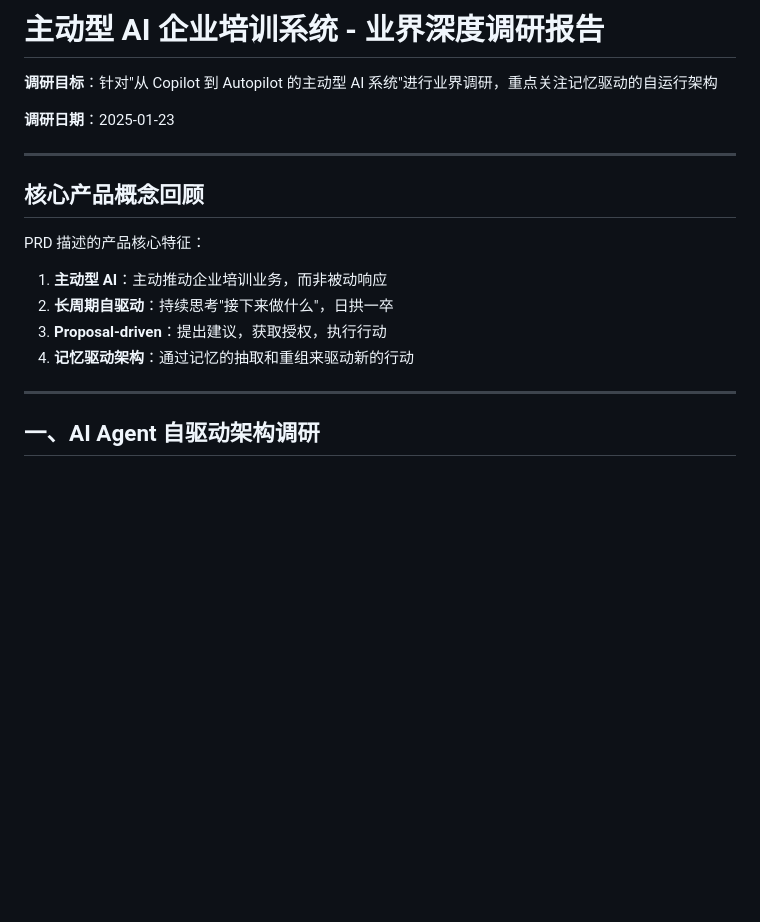
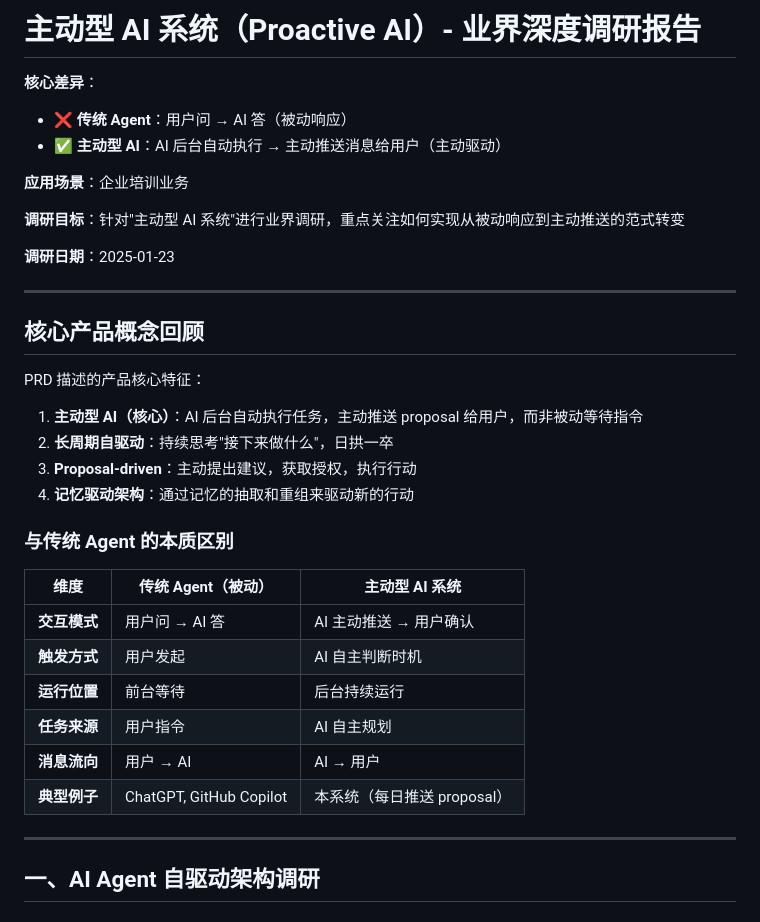
Before and after one commit to maxzyma/cowork, a Markdown page: discussions/proactive-ai-system-research.md, the part around the change. GitHub-like rendering; blank space fills up the shorter version.

Commit message:
Refocus report on Proactive AI core concept
- Added prominent core difference at the top
- Created comparison table: Reactive vs Proactive AI
- Highlighted key distinction: AI pushes to users, not waiting
- Emphasized background autonomous execution

Core distinction:
❌ Traditional: User asks → AI answers
✅ Proactive: AI runs in background → pushes notifications

Co-Authored-By: Claude Sonnet 4.5 <noreply@anthropic.com>

```diff
--- a/discussions/proactive-ai-system-research.md
+++ b/discussions/proactive-ai-system-research.md
@@ -1,6 +1,12 @@
-# 主动型 AI 企业培训系统 - 业界深度调研报告
+# 主动型 AI 系统（Proactive AI）- 业界深度调研报告
 
-**调研目标**：针对"从 Copilot 到 Autopilot 的主动型 AI 系统"进行业界调研，重点关注记忆驱动的自运行架构
+**核心差异**：
+- ❌ **传统 Agent**：用户问 → AI 答（被动响应）
+- ✅ **主动型 AI**：AI 后台自动执行 → 主动推送消息给用户（主动驱动）
+
+**应用场景**：企业培训业务
+
+**调研目标**：针对"主动型 AI 系统"进行业界调研，重点关注如何实现从被动响应到主动推送的范式转变
 
 **调研日期**：2025-01-23
 
@@ -9,10 +15,21 @@
 ## 核心产品概念回顾
 
 PRD 描述的产品核心特征：
-1. **主动型 AI**：主动推动企业培训业务，而非被动响应
+1. **主动型 AI（核心）**：AI 后台自动执行任务，主动推送 proposal 给用户，而非被动等待指令
 2. **长周期自驱动**：持续思考"接下来做什么"，日拱一卒
-3. **Proposal-driven**：提出建议，获取授权，执行行动
+3. **Proposal-driven**：主动提出建议，获取授权，执行行动
 4. **记忆驱动架构**：通过记忆的抽取和重组来驱动新的行动
+
+### 与传统 Agent 的本质区别
+
+| 维度 | 传统 Agent（被动） | 主动型 AI 系统 |
+|------|------------------|----------------|
+| **交互模式** | 用户问 → AI 答 | AI 主动推送 → 用户确认 |
+| **触发方式** | 用户发起 | AI 自主判断时机 |
+| **运行位置** | 前台等待 | 后台持续运行 |
+| **任务来源** | 用户指令 | AI 自主规划 |
+| **消息流向** | 用户 → AI | AI → 用户 |
+| **典型例子** | ChatGPT, GitHub Copilot | 本系统（每日推送 proposal） |
 
 ---
 
```
